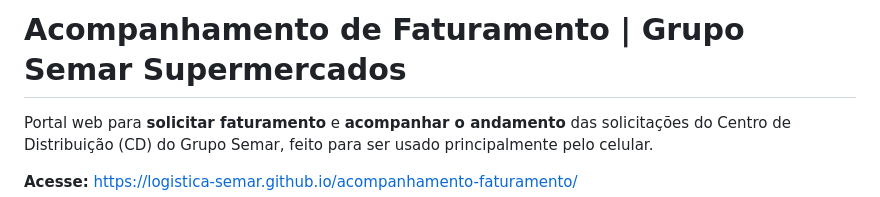
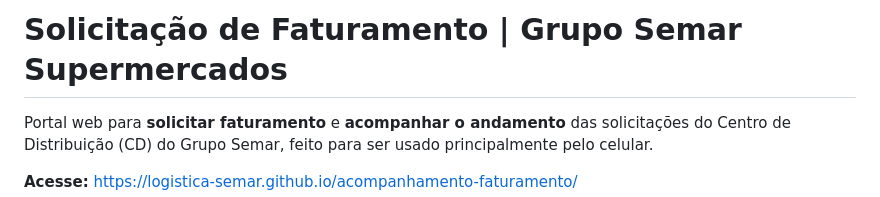
Before and after one commit to logistica-semar/solicitacao-de-faturamento, a Markdown page: README.md, the part around the change. GitHub-like rendering.

```diff
--- a/README.md
+++ b/README.md
@@ -1,4 +1,4 @@
-# Acompanhamento de Faturamento | Grupo Semar Supermercados
+# Solicitação de Faturamento | Grupo Semar Supermercados
 
 Portal web para **solicitar faturamento** e **acompanhar o andamento** das solicitações do Centro de Distribuição (CD) do Grupo Semar, feito para ser usado principalmente pelo celular.
 
```
